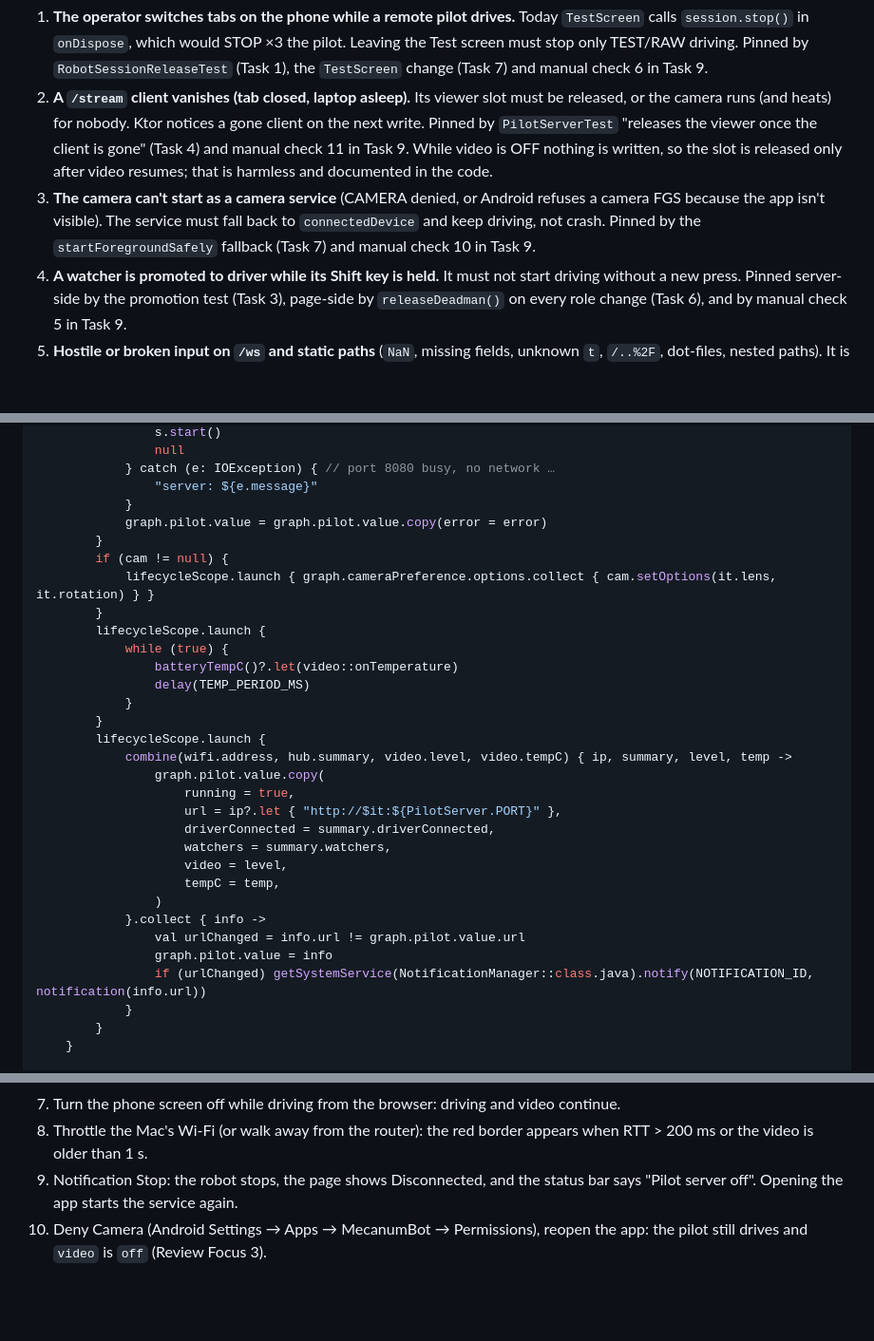
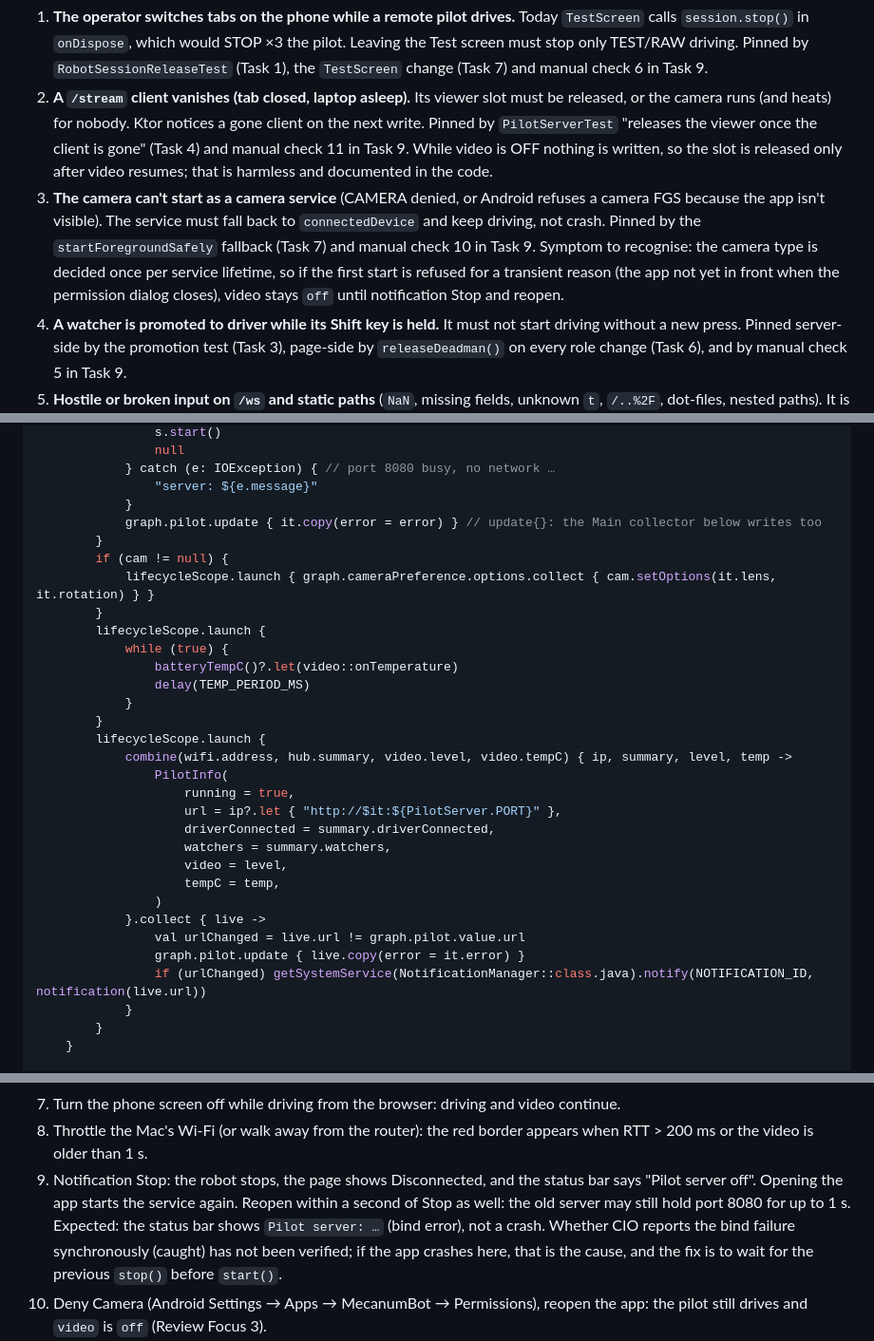
Before and after one commit to DmitryKotelevets/MecanumBot, a Markdown page: docs/stage5-pilot-plan.md, 3 parts joined by grey strips. Shown at 95% size. Rendered like a GitHub page; blank space fills up the shorter version.

Commit message:
Stage 5 plan: pilot state race fix, notes on camera-type and port-reuse paths
Co-Authored-By: Claude Opus 5.5 <noreply@anthropic.com>

```diff
--- a/docs/stage5-pilot-plan.md
+++ b/docs/stage5-pilot-plan.md
@@ -38,7 +38,7 @@
 These are situations the spec implies but none of its explicit requirements test directly. Each one is pinned by a test or a manual check in the task named at the end of its line.
 1. **The operator switches tabs on the phone while a remote pilot drives.** Today `TestScreen` calls `session.stop()` in `onDispose`, which would STOP ×3 the pilot. Leaving the Test screen must stop only TEST/RAW driving. Pinned by `RobotSessionReleaseTest` (Task 1), the `TestScreen` change (Task 7) and manual check 6 in Task 9.
 2. **A `/stream` client vanishes (tab closed, laptop asleep).** Its viewer slot must be released, or the camera runs (and heats) for nobody. Ktor notices a gone client on the next write. Pinned by `PilotServerTest` "releases the viewer once the client is gone" (Task 4) and manual check 11 in Task 9. While video is OFF nothing is written, so the slot is released only after video resumes; that is harmless and documented in the code.
-3. **The camera can't start as a camera service** (CAMERA denied, or Android refuses a camera FGS because the app isn't visible). The service must fall back to `connectedDevice` and keep driving, not crash. Pinned by the `startForegroundSafely` fallback (Task 7) and manual check 10 in Task 9.
+3. **The camera can't start as a camera service** (CAMERA denied, or Android refuses a camera FGS because the app isn't visible). The service must fall back to `connectedDevice` and keep driving, not crash. Pinned by the `startForegroundSafely` fallback (Task 7) and manual check 10 in Task 9. Symptom to recognise: the camera type is decided once per service lifetime, so if the first start is refused for a transient reason (the app not yet in front when the permission dialog closes), video stays `off` until notification Stop and reopen.
 4. **A watcher is promoted to driver while its Shift key is held.** It must not start driving without a new press. Pinned server-side by the promotion test (Task 3), page-side by `releaseDeadman()` on every role change (Task 6), and by manual check 5 in Task 9.
 5. **Hostile or broken input on `/ws` and static paths** (`NaN`, missing fields, unknown `t`, `/..%2F`, dot-files, nested paths). It is ignored or answered 404 and never crashes or drives. Pinned by `PilotMessagesTest` (Task 2), `PilotHubTest` "garbage is counted" (Task 3) and the static-file test (Task 4).
 
@@ -2731,7 +2732,7 @@ class RobotService : LifecycleService() {
             } catch (e: IOException) { // port 8080 busy, no network …
                 "server: ${e.message}"
             }
-            graph.pilot.value = graph.pilot.value.copy(error = error)
+            graph.pilot.update { it.copy(error = error) } // update{}: the Main collector below writes too
         }
         if (cam != null) {
             lifecycleScope.launch { graph.cameraPreference.options.collect { cam.setOptions(it.lens, it.rotation) } }
@@ -2744,7 +2745,7 @@ class RobotService : LifecycleService() {
         }
         lifecycleScope.launch {
             combine(wifi.address, hub.summary, video.level, video.tempC) { ip, summary, level, temp ->
-                graph.pilot.value.copy(
+                PilotInfo(
                     running = true,
                     url = ip?.let { "http://$it:${PilotServer.PORT}" },
                     driverConnected = summary.driverConnected,
@@ -2752,10 +2753,10 @@ class RobotService : LifecycleService() {
                     video = level,
                     tempC = temp,
                 )
-            }.collect { info ->
-                val urlChanged = info.url != graph.pilot.value.url
-                graph.pilot.value = info
-                if (urlChanged) getSystemService(NotificationManager::class.java).notify(NOTIFICATION_ID, notification(info.url))
+            }.collect { live ->
+                val urlChanged = live.url != graph.pilot.value.url
+                graph.pilot.update { live.copy(error = it.error) }
+                if (urlChanged) getSystemService(NotificationManager::class.java).notify(NOTIFICATION_ID, notification(live.url))
             }
         }
     }
@@ -3441,7 +3442,7 @@ Install the APK, open the app, grant Camera and Notifications, and pick Settings
 6. On the phone, switch from Drive to Settings to Config and back while the browser drives: the drive is not interrupted (Review Focus 1). Then hold "Hold to drive" on the phone and press Home: STOP ×3, and the pilot's deadman is released.
 7. Turn the phone screen off while driving from the browser: driving and video continue.
 8. Throttle the Mac's Wi-Fi (or walk away from the router): the red border appears when RTT > 200 ms or the video is older than 1 s.
-9. Notification Stop: the robot stops, the page shows Disconnected, and the status bar says "Pilot server off". Opening the app starts the service again.
+9. Notification Stop: the robot stops, the page shows Disconnected, and the status bar says "Pilot server off". Opening the app starts the service again. Reopen within a second of Stop as well: the old server may still hold port 8080 for up to 1 s. Expected: the status bar shows `Pilot server: …` (bind error), not a crash. Whether CIO reports the bind failure synchronously (caught) has not been verified; if the app crashes here, that is the cause, and the fix is to wait for the previous `stop()` before `start()`.
 10. Deny Camera (Android Settings → Apps → MecanumBot → Permissions), reopen the app: the pilot still drives and `video` is `off` (Review Focus 3).
 11. Close the tab and wait 10 s with the screen on: the camera turns off (no recent-camera-use green dot) once no one is watching (Review Focus 2).
 
```
Also changed, not shown: other parts of docs/stage5-pilot-plan.md (+1 -0 lines).
